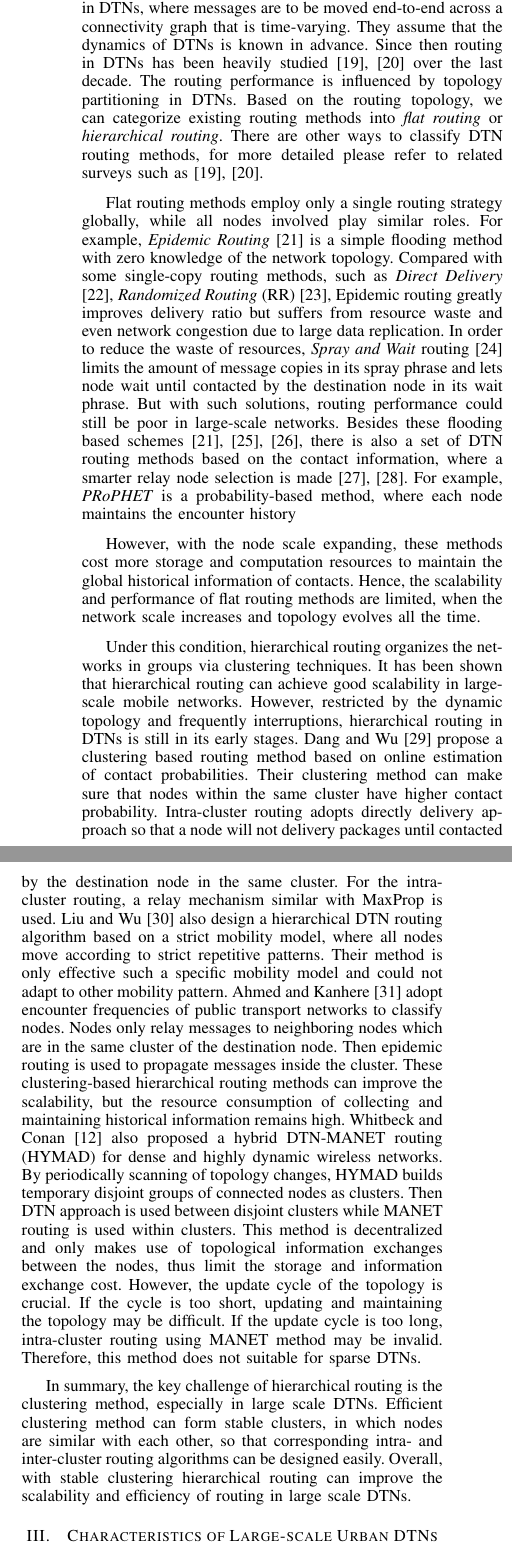
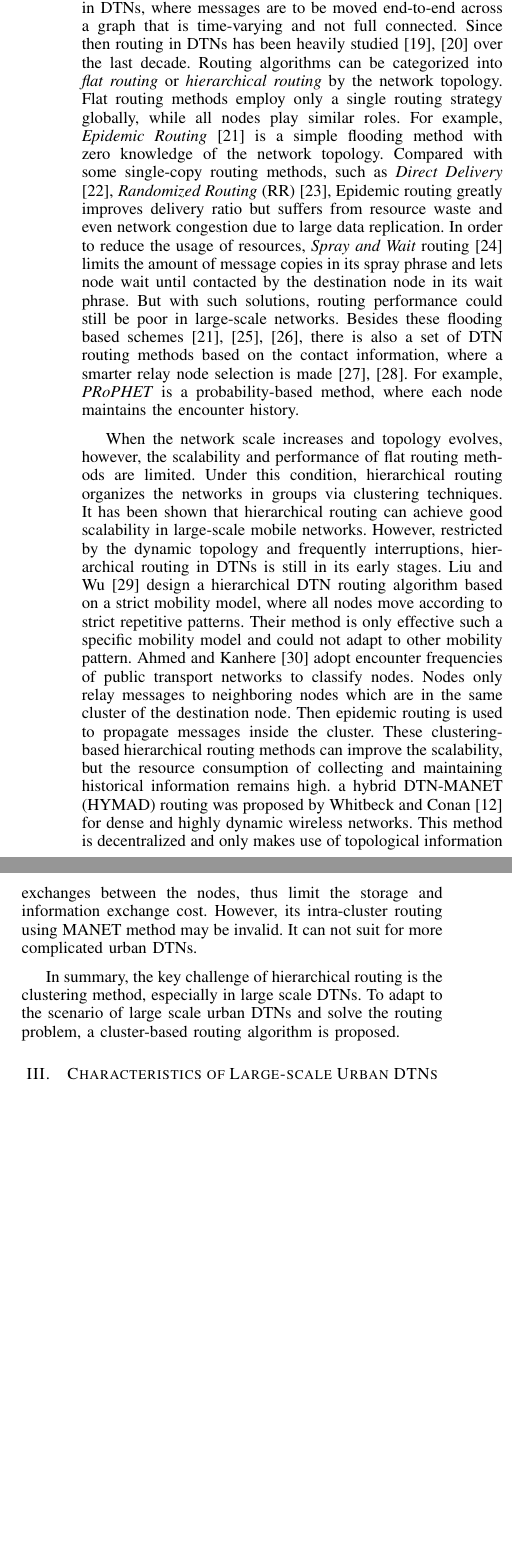
Before and after one commit to yangwenjing/Paper_routing_algorithm, a LaTeX paper (CPCRnew.tex): two parts of the columns of page 2 of 9, joined at a grey line, cut so that both start at the same text, the shorter picture padded with empty space. Compiled offline with pdfLaTeX.

Commit message:
修改了相关工作部分

```diff
--- a/CPCRnew.tex
+++ b/CPCRnew.tex
@@ -610,32 +610,21 @@ Section \ref{Section3_characteristics} provides the theoretical basis of contact
 \section{Related Work}
 \label{Section2_relatedwork}
 
+In 2004, Jain et al. \cite{JainFall-771} first investigate the routing issues in DTNs, where messages are to be moved
+end-to-end across a graph that is time-varying and not full connected. Since then routing in DTNs has been heavily studied \cite{cao2013routing,ZXSW13-DTN-survey} over the last decade.
+Routing algorithms can be categorized into \emph{flat routing} or \emph{hierarchical routing} by the network topology.
+Flat routing methods employ only a single routing strategy globally, while all nodes play similar roles. For example,
+\emph{Epidemic Routing} \cite{VahdatBecker-779} is a simple flooding method with zero knowledge of the network topology.  Compared with some single-copy routing methods, such as \emph{Direct Delivery} \cite{BalasubramanianLevine-489}, \emph{Randomized Routing} (RR) \cite{LeightonMaggs-780},  Epidemic routing greatly improves delivery ratio but suffers from resource waste and even network congestion due to large data replication. In order to reduce the usage of resources, \emph{Spray and Wait} routing \cite{SpyropoulosPsounis-772} limits the amount of message copies in its spray phrase and lets node wait until contacted by the destination node in its wait phrase. But with such solutions, routing performance could still be poor in large-scale networks.
+Besides these flooding based schemes \cite{VahdatBecker-779,GrossglauserTse-777,SpyropoulosPsounis-778}, there is also a set of DTN routing methods based on the contact information, where a smarter relay node selection is made \cite{LindgrenDoria-782,BurgessGallagher-783}.
+For example, \emph{PRoPHET} is a probability-based method, where each node maintains the encounter history.
 
-In 2004, Jain et al. \cite{JainFall-771} first investigate the routing issues in DTNs, where messages are to be moved
-end-to-end across a connectivity graph that is time-varying.  They assume that the dynamics of DTNs is known in advance.
-Since then routing in DTNs has been heavily studied \cite{cao2013routing,ZXSW13-DTN-survey} over the last decade.
-The routing performance is influenced by topology partitioning in DTNs. Based on the routing topology, we can categorize
-existing routing methods into \emph{flat routing} or \emph{hierarchical routing}. There are other ways to classify DTN routing methods, for more detailed please refer to related surveys such as \cite{cao2013routing,ZXSW13-DTN-survey}.
+When the network scale increases and topology evolves, however, the scalability and performance of flat routing methods are limited.
+Under this condition, hierarchical routing organizes the networks in groups via clustering techniques. It has been shown that hierarchical routing can achieve good scalability in large-scale mobile networks. However, restricted by the dynamic topology and frequently interruptions, hierarchical routing in DTNs is still in its early stages. Liu and Wu \cite{lLiuWu-1103} design a hierarchical DTN routing algorithm based on a strict mobility model, where all nodes move according to strict repetitive patterns. Their method is only effective such a specific mobility model and could not adapt to other mobility pattern. Ahmed and Kanhere \cite{mAhmedKanhere-14} adopt encounter frequencies of public transport networks to classify nodes. Nodes only relay messages to neighboring nodes which are in the same cluster of the destination node. Then epidemic routing is used to propagate messages inside the cluster.
+These clustering-based hierarchical routing methods can improve the scalability, but the resource consumption of collecting and maintaining historical information remains high.
+ a hybrid DTN-MANET (HYMAD) routing was proposed by Whitbeck and Conan \cite{oWhitbeckConan-16} for dense and highly dynamic wireless networks.
+This method is decentralized and only makes use of topological information exchanges between the nodes, thus limit the storage and information exchange cost. However,  its intra-cluster routing using MANET method may be invalid. It can not suit for more complicated urban DTNs.
 
-Flat routing methods employ only a single routing strategy globally, while all nodes involved play similar roles. For example,
-\emph{Epidemic Routing} \cite{VahdatBecker-779} is a simple flooding method with zero knowledge of the network topology.  Compared with some single-copy routing methods, such as \emph{Direct Delivery} \cite{BalasubramanianLevine-489}, \emph{Randomized Routing} (RR) \cite{LeightonMaggs-780},  Epidemic routing greatly improves delivery ratio but suffers from resource waste and even network congestion due to large data replication. In order to reduce the waste of resources, \emph{Spray and Wait} routing \cite{SpyropoulosPsounis-772} limits the amount of message copies in its spray phrase and lets node wait until contacted by the destination node in its wait phrase. But with such solutions, routing performance could still be poor in large-scale networks.
-Besides these flooding based schemes \cite{VahdatBecker-779,GrossglauserTse-777,SpyropoulosPsounis-778},
-there is also a set of DTN routing methods based on the contact information, where a smarter relay node selection is made \cite{LindgrenDoria-782,BurgessGallagher-783}.
-For example, \emph{PRoPHET}  is a probability-based method, where each node maintains the encounter history
-
-However, with the node scale expanding, these methods cost more storage and computation resources to maintain the global historical information of contacts. Hence, the scalability and performance of flat routing methods are limited, when the network scale increases and topology evolves all the time.
-
-Under this condition, hierarchical routing organizes the networks in groups via clustering techniques. It has been shown that hierarchical routing can achieve good scalability in large-scale mobile networks. However, restricted by the dynamic topology and frequently interruptions, hierarchical routing in DTNs is still in its early stages. Dang and Wu \cite{DangWu-784} propose a clustering based routing method based on online estimation of contact probabilities. Their clustering method can make sure that nodes within the same cluster have higher contact probability. Intra-cluster routing adopts directly delivery approach so that a node will not delivery packages until contacted by the destination node in the same cluster. For the intra-cluster routing, a relay mechanism similar with MaxProp is used.
-%%%% should compare your method with this one, since they are very similar!!!!
-Liu and Wu \cite{lLiuWu-1103} also design a hierarchical DTN routing algorithm based on a strict mobility model, where all nodes move according to strict repetitive patterns. Their method is only effective such a specific mobility model and could not adapt to other mobility pattern. Ahmed and Kanhere \cite{mAhmedKanhere-14} adopt encounter frequencies of public transport networks to classify nodes. Nodes only relay messages to neighboring nodes which are in the same cluster of the destination node. Then epidemic routing is used to propagate messages inside the cluster. These clustering-based hierarchical routing methods can improve the scalability, but
-the resource consumption of collecting and maintaining historical information remains high.
-Whitbeck and Conan \cite{oWhitbeckConan-16} also proposed a hybrid DTN-MANET routing
-(HYMAD) for dense and highly dynamic wireless networks. By periodically scanning of topology changes,
-HYMAD builds temporary disjoint groups of connected nodes as clusters. Then DTN approach is used between
-disjoint clusters while MANET routing is used within clusters. This method is decentralized and only makes use of topological information exchanges between the nodes, thus limit the storage and information exchange cost.
-However,  the update cycle of the topology is crucial. If the cycle is too short,  updating and maintaining the topology may be difficult. If the update cycle is too long, intra-cluster routing using MANET method may be invalid. Therefore, this method does not suitable for sparse DTNs.
-
-In summary, the key challenge of hierarchical routing is the clustering method, especially in large scale DTNs. Efficient clustering method can form stable clusters, in which nodes are similar with each other, so that corresponding intra- and inter-cluster routing algorithms can be designed easily. Overall, with stable clustering hierarchical routing can improve the scalability and efficiency of routing in large scale DTNs.
+In summary, the key challenge of hierarchical routing is the clustering method, especially in large scale DTNs. To adapt to the scenario of large scale urban DTNs and solve the routing problem, a cluster-based routing algorithm is proposed.
 
 \section{Characteristics of Large-scale Urban DTNs}
 \label{Section3_characteristics}
```
Also changed, not shown: CPCRnew.pdf, CPCRnew.tex (4 more changed lines).
